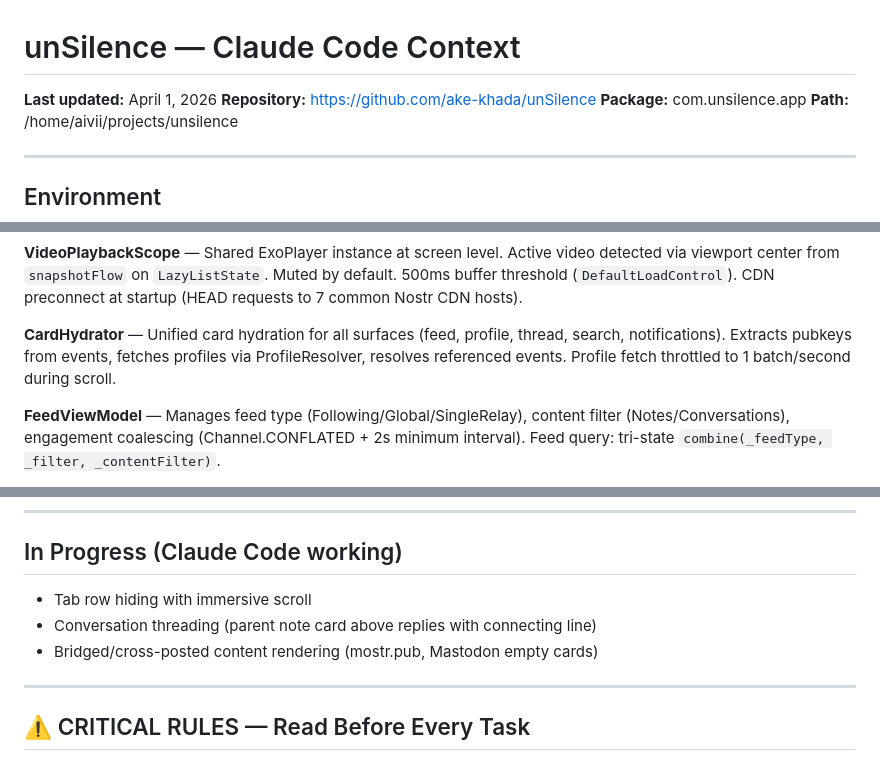
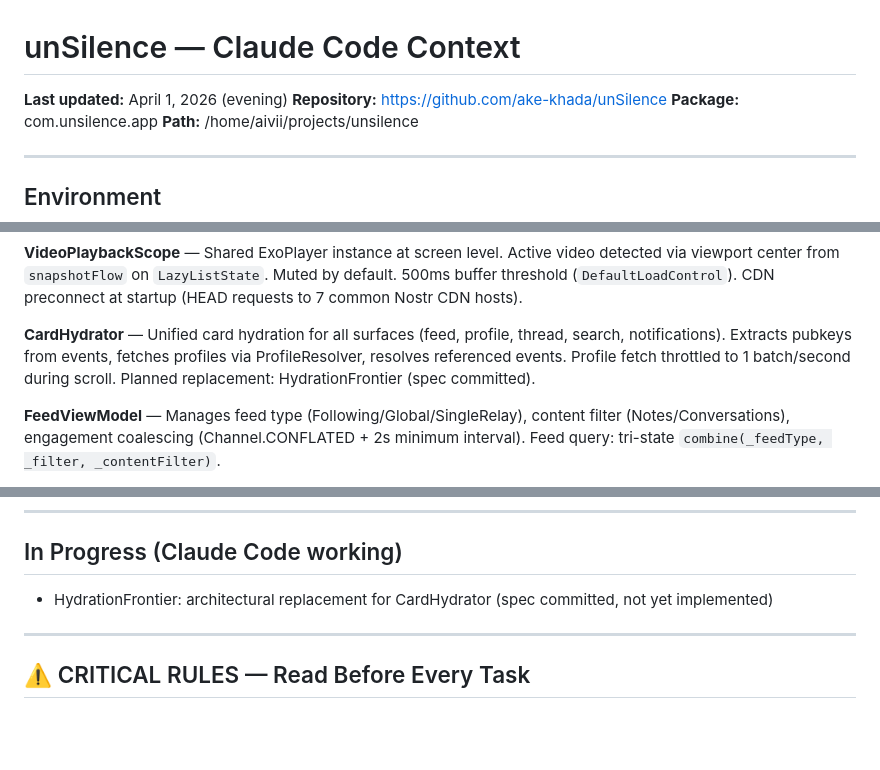
Before and after one commit to ake-khada/unSilence, a Markdown page: CLAUDE.md, 3 parts joined by grey strips. Rendered like a GitHub page; blank space fills up the shorter version.

```diff
--- a/CLAUDE.md
+++ b/CLAUDE.md
@@ -1,6 +1,6 @@
 # unSilence — Claude Code Context
 
-**Last updated:** April 1, 2026
+**Last updated:** April 1, 2026 (evening)
 **Repository:** https://github.com/ake-khada/unSilence
 **Package:** com.unsilence.app
 **Path:** /home/aivii/projects/unsilence
@@ -112,7 +112,7 @@ Auth spam suppression: `authFailedRelays` set, warning logged once then suppress
 
 **VideoPlaybackScope** — Shared ExoPlayer instance at screen level. Active video detected via viewport center from `snapshotFlow` on `LazyListState`. Muted by default. 500ms buffer threshold (`DefaultLoadControl`). CDN preconnect at startup (HEAD requests to 7 common Nostr CDN hosts).
 
-**CardHydrator** — Unified card hydration for all surfaces (feed, profile, thread, search, notifications). Extracts pubkeys from events, fetches profiles via ProfileResolver, resolves referenced events. Profile fetch throttled to 1 batch/second during scroll.
+**CardHydrator** — Unified card hydration for all surfaces (feed, profile, thread, search, notifications). Extracts pubkeys from events, fetches profiles via ProfileResolver, resolves referenced events. Profile fetch throttled to 1 batch/second during scroll. Planned replacement: HydrationFrontier (spec committed).
 
 **FeedViewModel** — Manages feed type (Following/Global/SingleRelay), content filter (Notes/Conversations), engagement coalescing (Channel.CONFLATED + 2s minimum interval). Feed query: tri-state `combine(_feedType, _filter, _contentFilter)`.
 
@@ -274,9 +282,7 @@ New event arrives → EventProcessor → Room INSERT → Flow emission
 
 ## In Progress (Claude Code working)
 
-- Tab row hiding with immersive scroll
-- Conversation threading (parent note card above replies with connecting line)
-- Bridged/cross-posted content rendering (mostr.pub, Mastodon empty cards)
+- HydrationFrontier: architectural replacement for CardHydrator (spec committed, not yet implemented)
 
 ---
 
```
Also changed, not shown: other parts of CLAUDE.md (+21 -7 lines).
